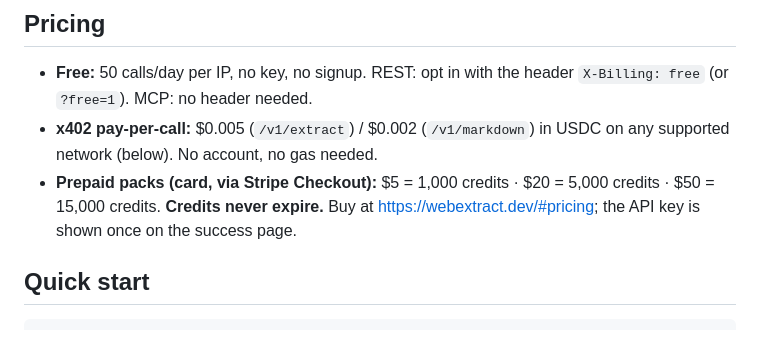
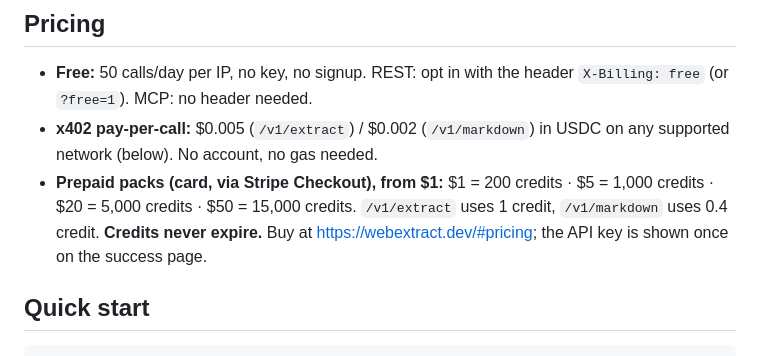
Before and after one commit to nyx464664816-stack/webextract, a Markdown page: README.md, the part around the change. GitHub-like rendering.

Commit message:
README: add $1 = 200 credits pack

```diff
--- a/README.md
+++ b/README.md
@@ -33,7 +33,7 @@ Behaviour:
 
 - **Free:** 50 calls/day per IP, no key, no signup. REST: opt in with the header `X-Billing: free` (or `?free=1`). MCP: no header needed.
 - **x402 pay-per-call:** $0.005 (`/v1/extract`) / $0.002 (`/v1/markdown`) in USDC on any supported network (below). No account, no gas needed.
-- **Prepaid packs (card, via Stripe Checkout):** $5 = 1,000 credits · $20 = 5,000 credits · $50 = 15,000 credits. **Credits never expire.** Buy at https://webextract.dev/#pricing; the API key is shown once on the success page.
+- **Prepaid packs (card, via Stripe Checkout), from $1:** $1 = 200 credits · $5 = 1,000 credits · $20 = 5,000 credits · $50 = 15,000 credits. `/v1/extract` uses 1 credit, `/v1/markdown` uses 0.4 credit. **Credits never expire.** Buy at https://webextract.dev/#pricing; the API key is shown once on the success page.
 
 ## Quick start
 
```
